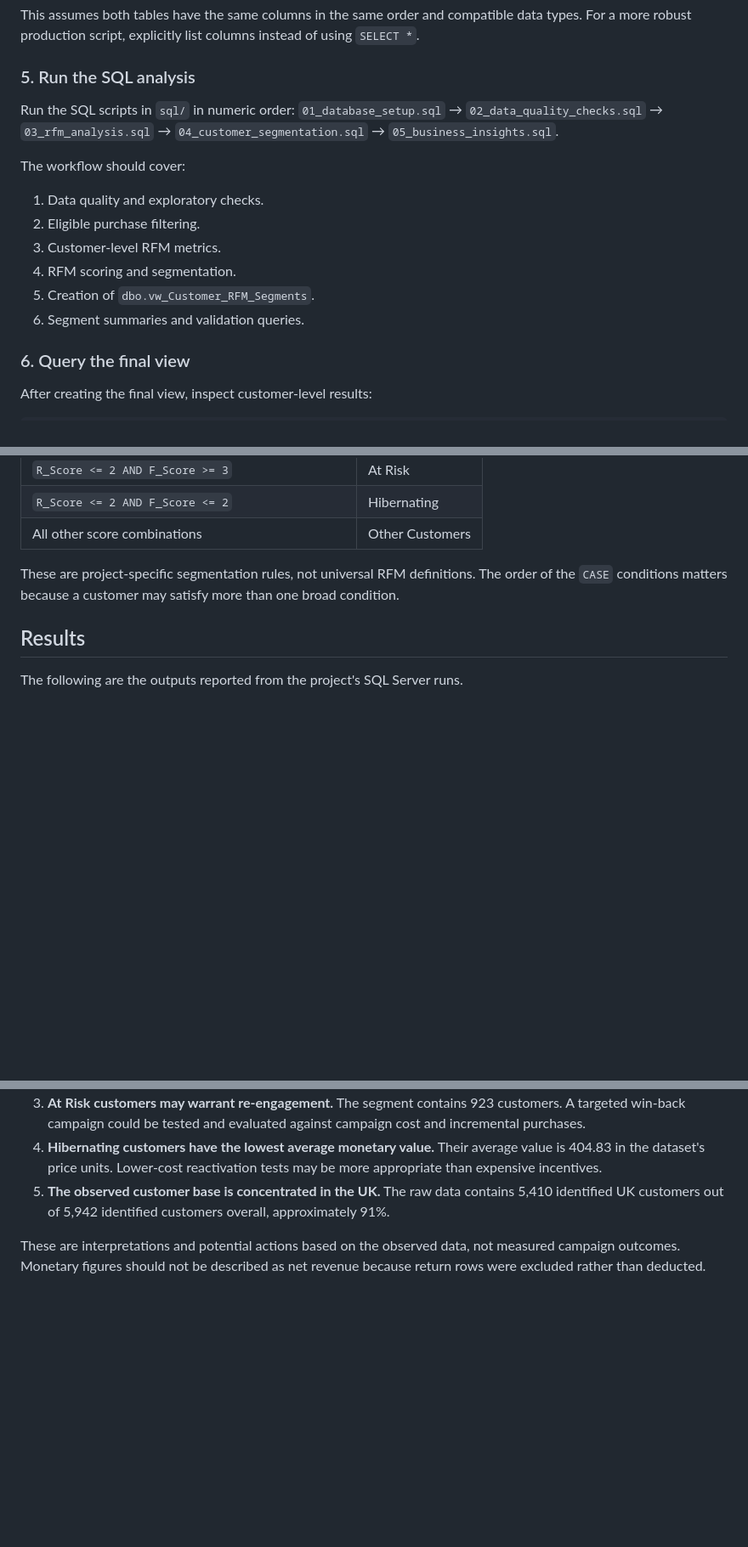
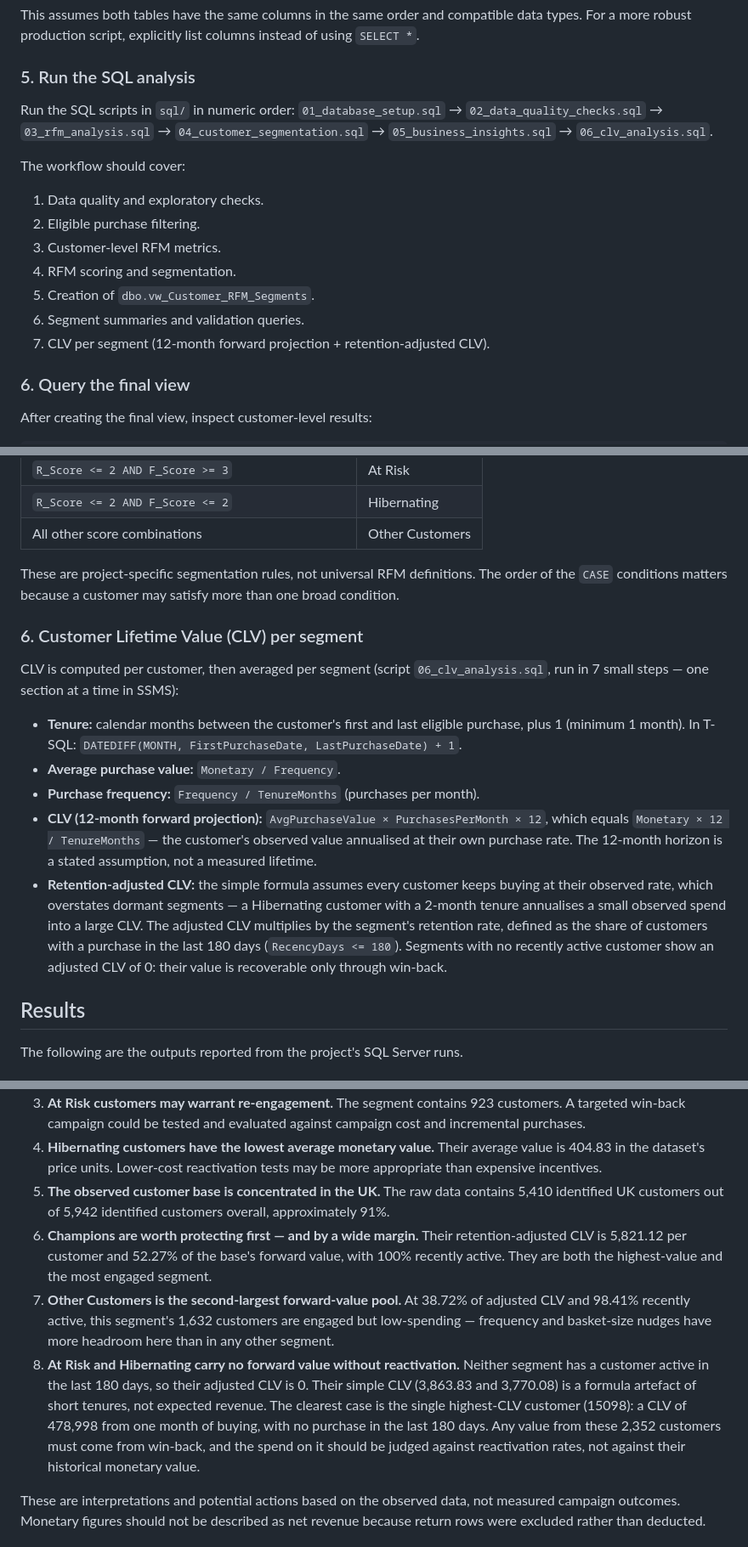
Before and after one commit to satyam-katara/rfm-customer-segmentation, a Markdown page: README.md, 3 parts joined by grey strips. Shown at 85% size. Drawn GitHub-style; blank space fills up the shorter version.

```diff
--- a/README.md
+++ b/README.md
@@ -209,7 +214,7 @@ This assumes both tables have the same columns in the same order and compatible
 
 ### 5. Run the SQL analysis
 
-Run the SQL scripts in `sql/` in numeric order: `01_database_setup.sql` → `02_data_quality_checks.sql` → `03_rfm_analysis.sql` → `04_customer_segmentation.sql` → `05_business_insights.sql`.
+Run the SQL scripts in `sql/` in numeric order: `01_database_setup.sql` → `02_data_quality_checks.sql` → `03_rfm_analysis.sql` → `04_customer_segmentation.sql` → `05_business_insights.sql` → `06_clv_analysis.sql`.
 
 The workflow should cover:
 1. Data quality and exploratory checks.
@@ -218,6 +223,7 @@ The workflow should cover:
 4. RFM scoring and segmentation.
 5. Creation of `dbo.vw_Customer_RFM_Segments`.
 6. Segment summaries and validation queries.
+7. CLV per segment (12-month forward projection + retention-adjusted CLV).
 
 ### 6. Query the final view
 
@@ -291,6 +297,16 @@ The implemented rules are:
 
 These are project-specific segmentation rules, not universal RFM definitions. The order of the `CASE` conditions matters because a customer may satisfy more than one broad condition.
 
+### 6. Customer Lifetime Value (CLV) per segment
+
+CLV is computed per customer, then averaged per segment (script `06_clv_analysis.sql`, run in 7 small steps — one section at a time in SSMS):
+
+- **Tenure:** calendar months between the customer's first and last eligible purchase, plus 1 (minimum 1 month). In T-SQL: `DATEDIFF(MONTH, FirstPurchaseDate, LastPurchaseDate) + 1`.
+- **Average purchase value:** `Monetary / Frequency`.
+- **Purchase frequency:** `Frequency / TenureMonths` (purchases per month).
+- **CLV (12-month forward projection):** `AvgPurchaseValue × PurchasesPerMonth × 12`, which equals `Monetary × 12 / TenureMonths` — the customer's observed value annualised at their own purchase rate. The 12-month horizon is a stated assumption, not a measured lifetime.
+- **Retention-adjusted CLV:** the simple formula assumes every customer keeps buying at their observed rate, which overstates dormant segments — a Hibernating customer with a 2-month tenure annualises a small observed spend into a large CLV. The adjusted CLV multiplies by the segment's retention rate, defined as the share of customers with a purchase in the last 180 days (`RecencyDays <= 180`). Segments with no recently active customer show an adjusted CLV of 0: their value is recoverable only through win-back.
+
 ## Results
 
 The following are the outputs reported from the project's SQL Server runs.
@@ -333,6 +364,9 @@ The contribution percentages sum to 99.99% because each segment's percentage is
 3. **At Risk customers may warrant re-engagement.** The segment contains 923 customers. A targeted win-back campaign could be tested and evaluated against campaign cost and incremental purchases.
 4. **Hibernating customers have the lowest average monetary value.** Their average value is 404.83 in the dataset's price units. Lower-cost reactivation tests may be more appropriate than expensive incentives.
 5. **The observed customer base is concentrated in the UK.** The raw data contains 5,410 identified UK customers out of 5,942 identified customers overall, approximately 91%.
+6. **Champions are worth protecting first — and by a wide margin.** Their retention-adjusted CLV is 5,821.12 per customer and 52.27% of the base's forward value, with 100% recently active. They are both the highest-value and the most engaged segment.
+7. **Other Customers is the second-largest forward-value pool.** At 38.72% of adjusted CLV and 98.41% recently active, this segment's 1,632 customers are engaged but low-spending — frequency and basket-size nudges have more headroom here than in any other segment.
+8. **At Risk and Hibernating carry no forward value without reactivation.** Neither segment has a customer active in the last 180 days, so their adjusted CLV is 0. Their simple CLV (3,863.83 and 3,770.08) is a formula artefact of short tenures, not expected revenue. The clearest case is the single highest-CLV customer (15098): a CLV of 478,998 from one month of buying, with no purchase in the last 180 days. Any value from these 2,352 customers must come from win-back, and the spend on it should be judged against reactivation rates, not against their historical monetary value.
 
 These are interpretations and potential actions based on the observed data, not measured campaign outcomes. Monetary figures should not be described as net revenue because return rows were excluded rather than deducted.
 
```
Also changed, not shown: other parts of README.md (+31 -4 lines), screenshots/clv-by-segment.png (added), 1 other file.
